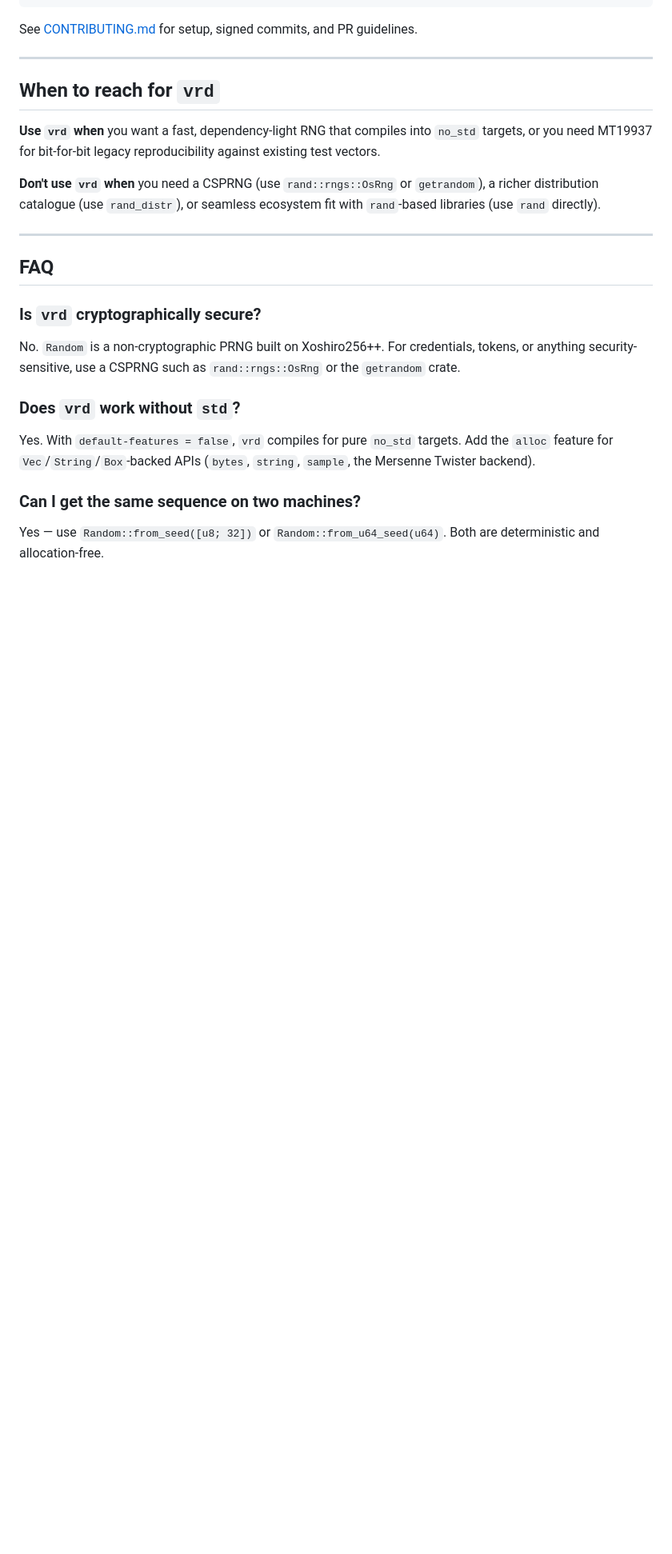
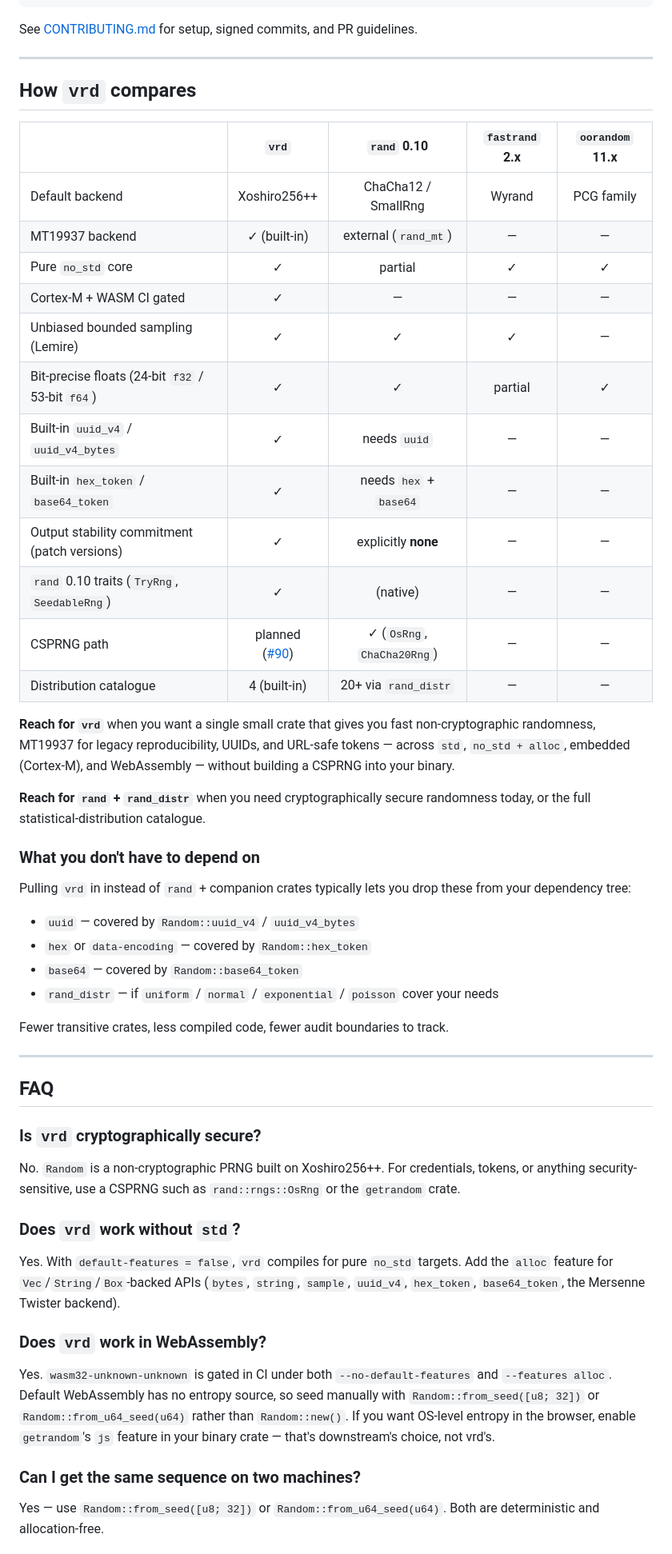
Before and after one commit to sebastienrousseau/vrd, a Markdown page: README.md, the part around one of its changes. Shown at 80% size. GitHub-like rendering; blank space fills up the shorter version.

Commit message:
docs(readme): replace 'When to reach for vrd' hedge with competitive comparison table + 2 FAQ entries
The previous 'When to reach for vrd' / 'Don't use vrd when' paragraph
read as three concessions and zero wins, despite vrd genuinely beating
the competition on several dimensions. Replaced with:

1. A 12-row feature comparison table (`vrd` vs `rand` 0.10 vs
   `fastrand` 2.x vs `oorandom` 11.x) that names where vrd wins
   (built-in MT19937, Cortex-M+WASM CI gating, built-in `uuid_v4` /
   `hex_token` / `base64_token`, output stability commitment), where
   it ties (`no_std` core, Lemire bounded sampling, bit-precise
   floats, `rand` 0.10 trait compat), and where it doesn't yet win
   (CSPRNG path — planned in #90; rich distribution catalogue — owned
   by `rand_distr`).

2. A 'What you don't have to depend on' callout listing the four
   companion crates that vrd makes optional in a typical `no_std +
   alloc` build: `uuid`, `hex` / `data-encoding`, `base64`,
   `rand_distr`.

3. Two new FAQ entries:
   - 'Does vrd work in WebAssembly?' — answers yes, names the
     `wasm32-unknown-unknown` CI job, and warns that default WASM has
     no entropy source so callers should seed manually rather than
     calling `Random::new()`. Points at `getrandom`'s `js` feature
     for browser-OS entropy as downstream's choice.
   - 'Is the output stable across vrd versions?' — commits to
     bit-stable output across **patch** releases. Algorithm changes
     (e.g., the planned Ziggurat normal in v0.0.11 from #89) bump at
     least the minor version with a `CHANGELOG` Migration entry.
     Once vrd reaches 1.0, the commitment extends to minor releases.
     `rand` explicitly does not guarantee any stability — that's a
     real differentiator for golden-file tests, fuzzing corpora, and
     reproducible-research workflows.

The comparison table's 'Output stability commitment' row marks fastrand
and oorandom with `—` rather than ✓ — neither makes an explicit
commitment in their docs, and speculating either way would be
inaccurate.

99 doctests pass; fmt check clean.

---
THE ARCHITECT ᛫ Sebastien Rousseau ᛫ https://sebastienrousseau.com
THE ENGINE ᛞ EUXIS ᛫ Enterprise Unified Execution Intelligence System ᛫ https://euxis.co

Assisted-by: Claude:claude-opus-4-7

```diff
--- a/README.md
+++ b/README.md
@@ -170,11 +170,37 @@ See [CONTRIBUTING.md](CONTRIBUTING.md) for setup, signed commits, and PR guideli
 
 ---
 
-## When to reach for `vrd`
+## How `vrd` compares
 
-**Use `vrd` when** you want a fast, dependency-light RNG that compiles into `no_std` targets, or you need MT19937 for bit-for-bit legacy reproducibility against existing test vectors.
+|  | `vrd` | `rand` 0.10 | `fastrand` 2.x | `oorandom` 11.x |
+| :-- | :-: | :-: | :-: | :-: |
+| Default backend | Xoshiro256++ | ChaCha12 / SmallRng | Wyrand | PCG family |
+| MT19937 backend | ✓ (built-in) | external (`rand_mt`) | — | — |
+| Pure `no_std` core | ✓ | partial | ✓ | ✓ |
+| Cortex-M + WASM CI gated | ✓ | — | — | — |
+| Unbiased bounded sampling (Lemire) | ✓ | ✓ | ✓ | — |
+| Bit-precise floats (24-bit `f32` / 53-bit `f64`) | ✓ | ✓ | partial | ✓ |
+| Built-in `uuid_v4` / `uuid_v4_bytes` | ✓ | needs `uuid` | — | — |
+| Built-in `hex_token` / `base64_token` | ✓ | needs `hex` + `base64` | — | — |
+| Output stability commitment (patch versions) | ✓ | explicitly **none** | — | — |
+| `rand` 0.10 traits (`TryRng`, `SeedableRng`) | ✓ | (native) | — | — |
+| CSPRNG path | planned ([#90](https://github.com/sebastienrousseau/vrd/issues/90)) | ✓ (`OsRng`, `ChaCha20Rng`) | — | — |
+| Distribution catalogue | 4 (built-in) | 20+ via `rand_distr` | — | — |
 
-**Don't use `vrd` when** you need a CSPRNG (use `rand::rngs::OsRng` or `getrandom`), a richer distribution catalogue (use `rand_distr`), or seamless ecosystem fit with `rand`-based libraries (use `rand` directly).
+**Reach for `vrd`** when you want a single small crate that gives you fast non-cryptographic randomness, MT19937 for legacy reproducibility, UUIDs, and URL-safe tokens — across `std`, `no_std + alloc`, embedded (Cortex-M), and WebAssembly — without building a CSPRNG into your binary.
+
+**Reach for `rand` + `rand_distr`** when you need cryptographically secure randomness today, or the full statistical-distribution catalogue.
+
+### What you don't have to depend on
+
+Pulling `vrd` in instead of `rand` + companion crates typically lets you drop these from your dependency tree:
+
+- `uuid` — covered by `Random::uuid_v4` / `uuid_v4_bytes`
+- `hex` or `data-encoding` — covered by `Random::hex_token`
+- `base64` — covered by `Random::base64_token`
+- `rand_distr` — if `uniform` / `normal` / `exponential` / `poisson` cover your needs
+
+Fewer transitive crates, less compiled code, fewer audit boundaries to track.
 
 ---
 
@@ -184,7 +210,10 @@ See [CONTRIBUTING.md](CONTRIBUTING.md) for setup, signed commits, and PR guideli
 No. `Random` is a non-cryptographic PRNG built on Xoshiro256++. For credentials, tokens, or anything security-sensitive, use a CSPRNG such as `rand::rngs::OsRng` or the `getrandom` crate.
 
 ### Does `vrd` work without `std`?
-Yes. With `default-features = false`, `vrd` compiles for pure `no_std` targets. Add the `alloc` feature for `Vec`/`String`/`Box`-backed APIs (`bytes`, `string`, `sample`, the Mersenne Twister backend).
+Yes. With `default-features = false`, `vrd` compiles for pure `no_std` targets. Add the `alloc` feature for `Vec`/`String`/`Box`-backed APIs (`bytes`, `string`, `sample`, `uuid_v4`, `hex_token`, `base64_token`, the Mersenne Twister backend).
+
+### Does `vrd` work in WebAssembly?
+Yes. `wasm32-unknown-unknown` is gated in CI under both `--no-default-features` and `--features alloc`. Default WebAssembly has no entropy source, so seed manually with `Random::from_seed([u8; 32])` or `Random::from_u64_seed(u64)` rather than `Random::new()`. If you want OS-level entropy in the browser, enable `getrandom`'s `js` feature in your binary crate — that's downstream's choice, not vrd's.
 
 ### Can I get the same sequence on two machines?
 Yes — use `Random::from_seed([u8; 32])` or `Random::from_u64_seed(u64)`. Both are deterministic and allocation-free.
```
Also changed, not shown: other parts of README.md (+3 -0 lines), CHANGELOG.md (+1 -0 lines).
